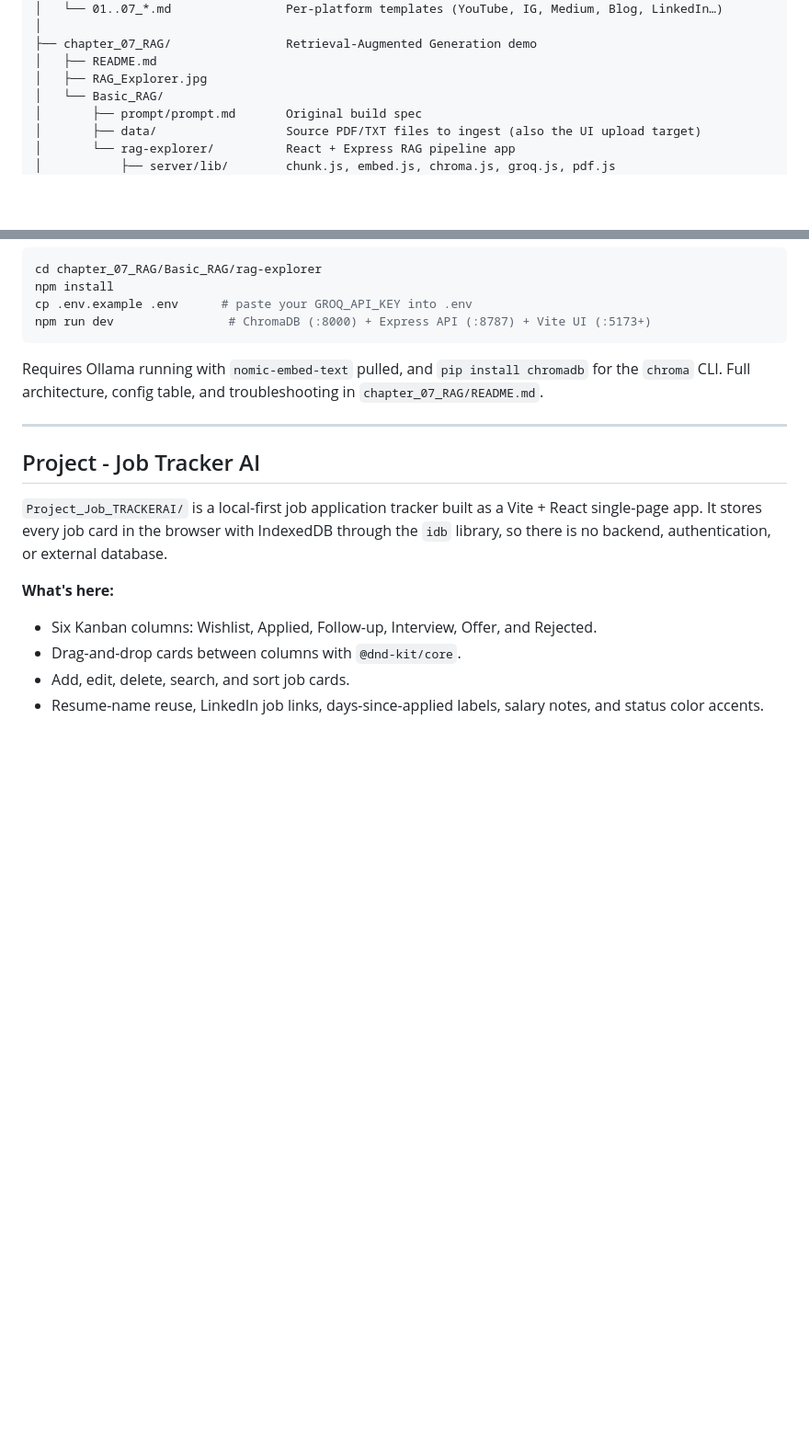
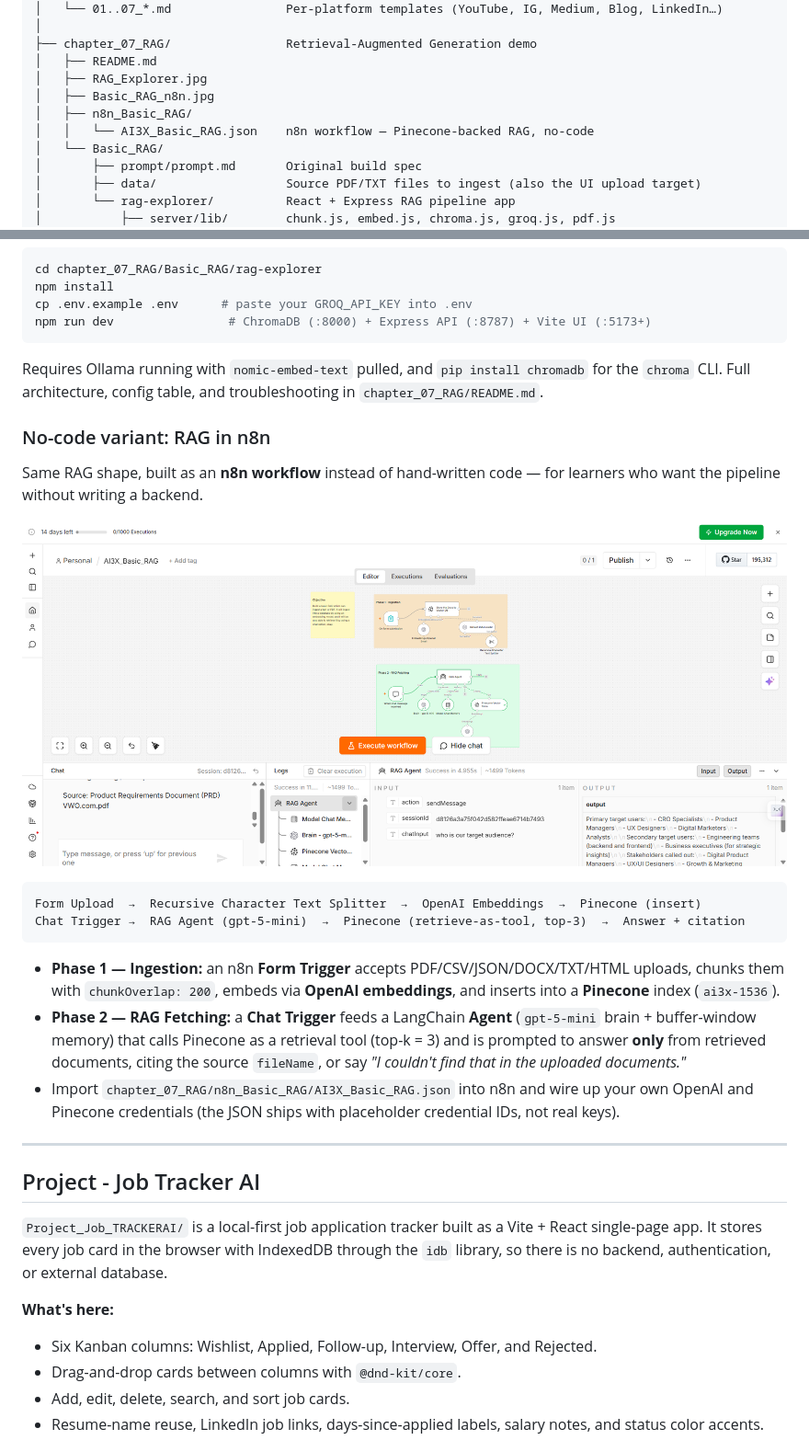
Before and after one commit to SathishQASelenium/AI3xBatch, a Markdown page: README.md, 2 parts joined by grey strips. Shown at 92% size. Drawn GitHub-style; pictures changed too: chapter_07_RAG/Basic_RAG_n8n.jpg (added); blank space fills up the shorter version.

````diff
--- a/README.md
+++ b/README.md
@@ -141,6 +141,9 @@ mindmap
 ├── chapter_07_RAG/                Retrieval-Augmented Generation demo
 │   ├── README.md
 │   ├── RAG_Explorer.jpg
+│   ├── Basic_RAG_n8n.jpg
+│   ├── n8n_Basic_RAG/
+│   │   └── AI3X_Basic_RAG.json    n8n workflow — Pinecone-backed RAG, no-code
 │   └── Basic_RAG/
 │       ├── prompt/prompt.md       Original build spec
 │       ├── data/                  Source PDF/TXT files to ingest (also the UI upload target)
@@ -515,6 +518,28 @@ npm run dev                # ChromaDB (:8000) + Express API (:8787) + Vite UI (:
 Requires Ollama running with `nomic-embed-text` pulled, and `pip install chromadb` for the
 `chroma` CLI. Full architecture, config table, and troubleshooting in `chapter_07_RAG/README.md`.
 
+### No-code variant: RAG in n8n
+
+Same RAG shape, built as an **n8n workflow** instead of hand-written code — for learners who want
+the pipeline without writing a backend.
+
+![Basic RAG n8n workflow](chapter_07_RAG/Basic_RAG_n8n.jpg)
+
+```
+Form Upload  →  Recursive Character Text Splitter  →  OpenAI Embeddings  →  Pinecone (insert)
+Chat Trigger →  RAG Agent (gpt-5-mini)  →  Pinecone (retrieve-as-tool, top-3)  →  Answer + citation
+```
+
+- **Phase 1 — Ingestion:** an n8n **Form Trigger** accepts PDF/CSV/JSON/DOCX/TXT/HTML uploads,
+  chunks them with `chunkOverlap: 200`, embeds via **OpenAI embeddings**, and inserts into a
+  **Pinecone** index (`ai3x-1536`).
+- **Phase 2 — RAG Fetching:** a **Chat Trigger** feeds a LangChain **Agent** (`gpt-5-mini` brain +
+  buffer-window memory) that calls Pinecone as a retrieval tool (top-k = 3) and is prompted to
+  answer **only** from retrieved documents, citing the source `fileName`, or say
+  *"I couldn't find that in the uploaded documents."*
+- Import `chapter_07_RAG/n8n_Basic_RAG/AI3X_Basic_RAG.json` into n8n and wire up your own OpenAI
+  and Pinecone credentials (the JSON ships with placeholder credential IDs, not real keys).
+
 ---
 
 ## Project - Job Tracker AI
````
Also changed, not shown: E2E_QA_Pipeline/E2E_QA_Pipeline.md (added, +97 -0 lines), 1 other file.
